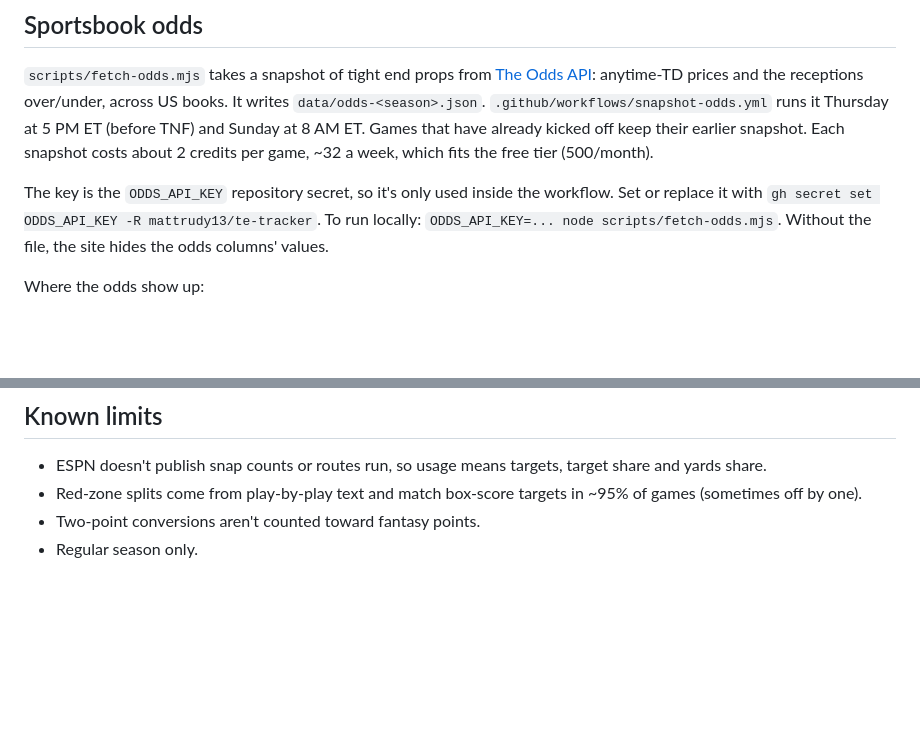
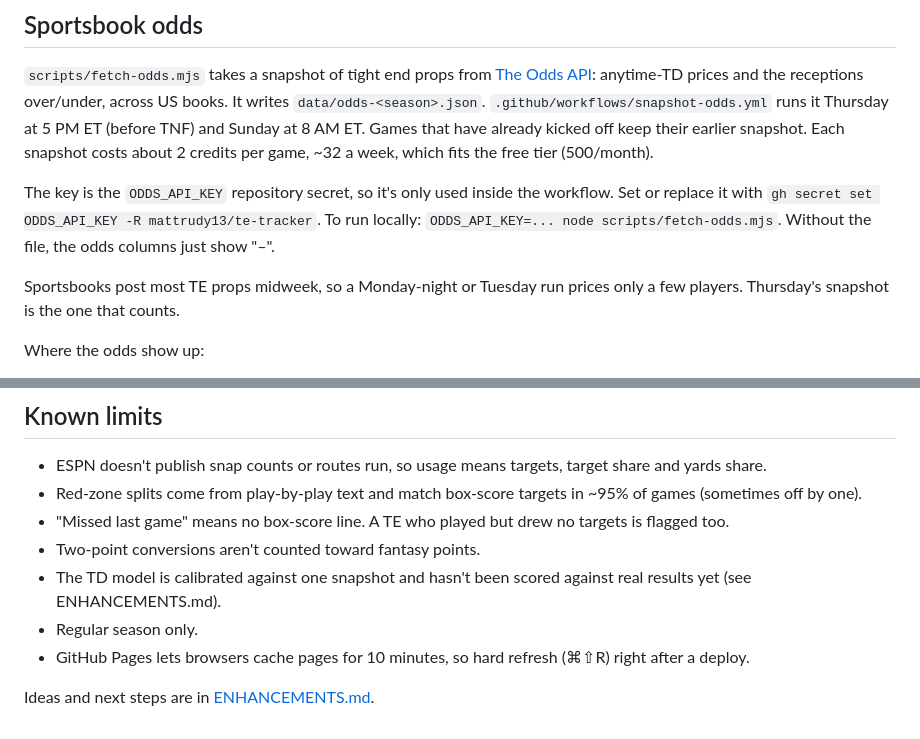
Before and after one commit to mattrudy13/te-tracker, a Markdown page: README.md, 2 parts joined by grey strips. GitHub-like rendering; blank space fills up the shorter version.

Commit message:
docs: refresh README and CLAUDE.md, add ENHANCEMENTS.md
Co-Authored-By: Claude Opus 5.5 <noreply@anthropic.com>

```diff
--- a/README.md
+++ b/README.md
@@ -57,7 +57,10 @@ game, ~32 a week, which fits the free tier (500/month).
 
 The key is the `ODDS_API_KEY` repository secret, so it's only used inside the workflow. Set or replace it
 with `gh secret set ODDS_API_KEY -R mattrudy13/te-tracker`. To run locally:
-`ODDS_API_KEY=... node scripts/fetch-odds.mjs`. Without the file, the site hides the odds columns' values.
+`ODDS_API_KEY=... node scripts/fetch-odds.mjs`. Without the file, the odds columns just show "–".
+
+Sportsbooks post most TE props midweek, so a Monday-night or Tuesday run prices only a few players.
+Thursday's snapshot is the one that counts.
 
 Where the odds show up:
 - the Touchdowns table (Book, Market, Edge, Rec line)
@@ -90,5 +93,11 @@ python3 -m http.server 8000          # then open http://localhost:8000
 - ESPN doesn't publish snap counts or routes run, so usage means targets, target share and yards share.
 - Red-zone splits come from play-by-play text and match box-score targets in ~95% of games
   (sometimes off by one).
+- "Missed last game" means no box-score line. A TE who played but drew no targets is flagged too.
 - Two-point conversions aren't counted toward fantasy points.
+- The TD model is calibrated against one snapshot and hasn't been scored against real results yet
+  (see ENHANCEMENTS.md).
 - Regular season only.
+- GitHub Pages lets browsers cache pages for 10 minutes, so hard refresh (⌘⇧R) right after a deploy.
+
+Ideas and next steps are in [ENHANCEMENTS.md](ENHANCEMENTS.md).
```
Also changed, not shown: CLAUDE.md (+33 -1 lines), ENHANCEMENTS.md (added, +89 -0 lines).
